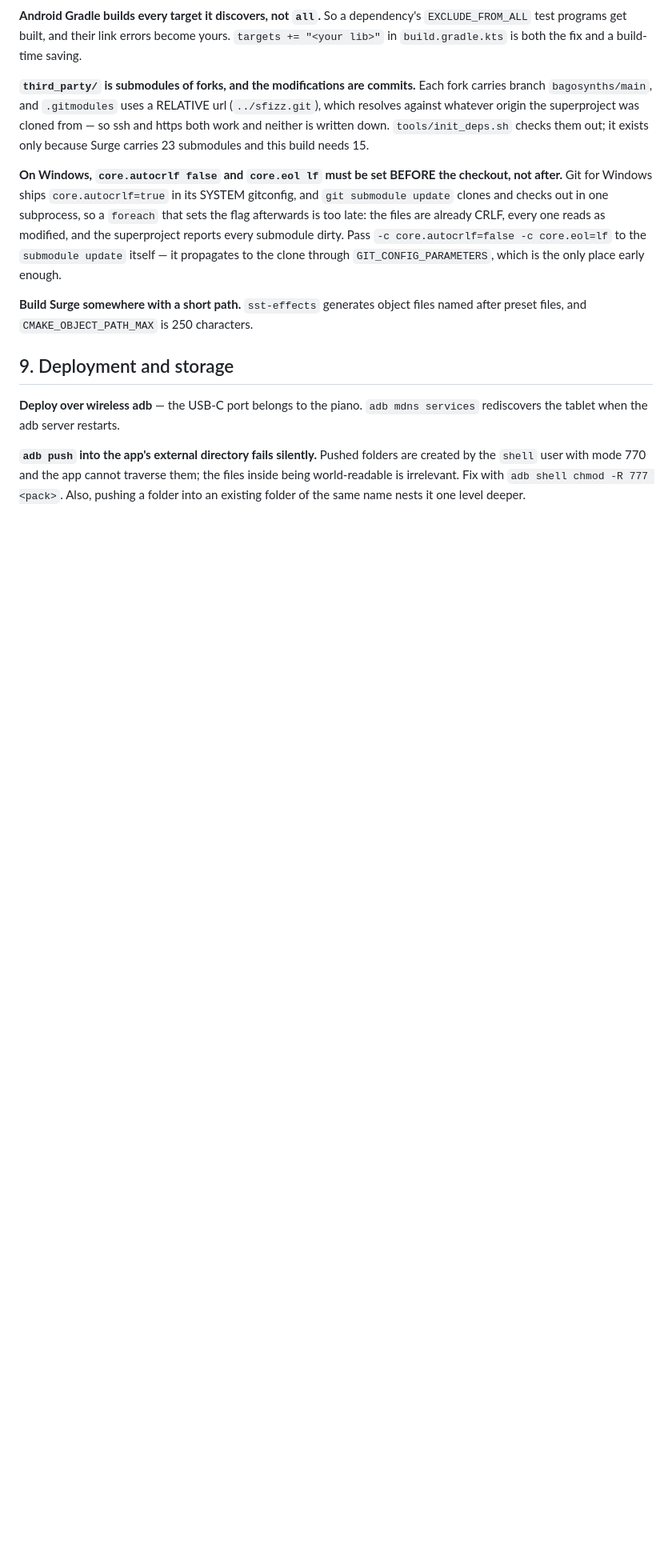
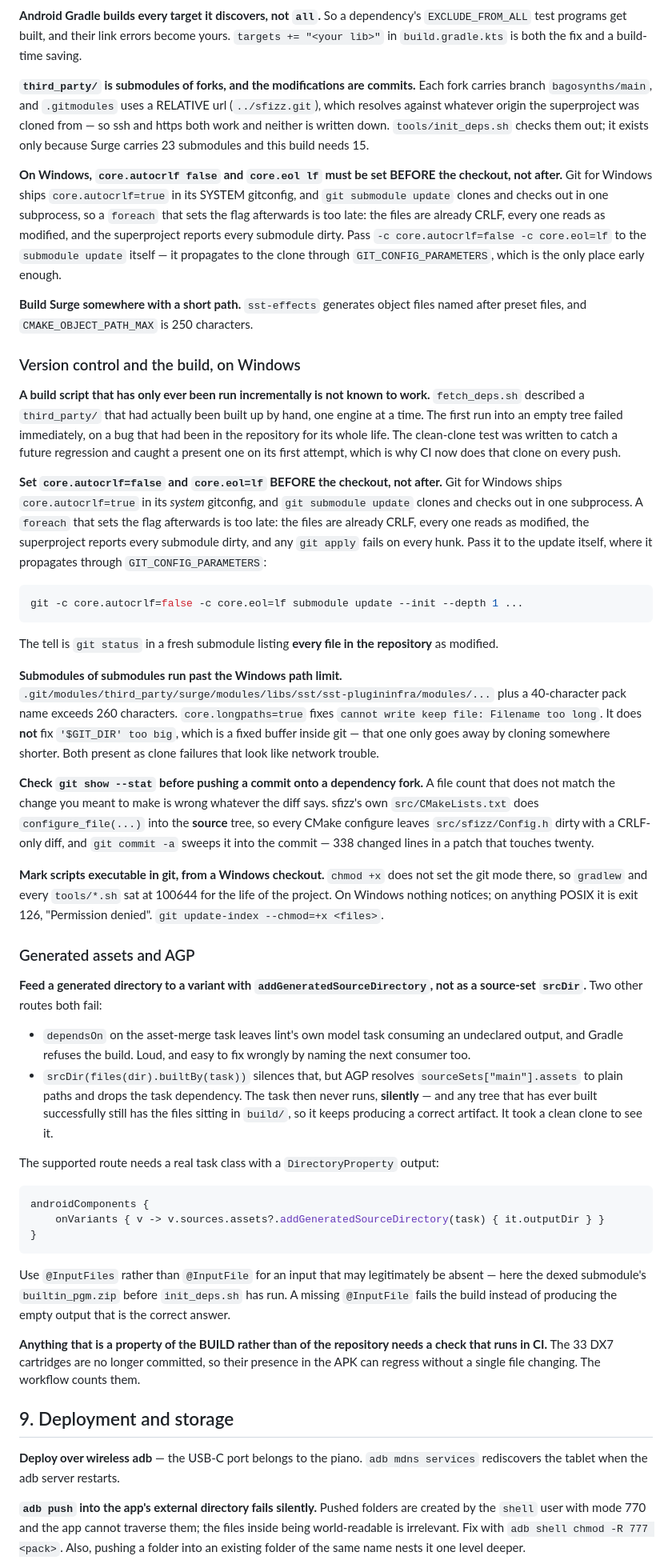
Before and after one commit to michiel-dewilde/rigalong, a Markdown page: FINDINGS.md, the part around one of its changes. Shown at 80% size. Rendered like a GitHub page; blank space fills up the shorter version.

Commit message:
Findings: what the rework taught, distilled
Section 8 gains two blocks. Version control on Windows: a build script only ever
run incrementally is not known to work; core.autocrlf and core.eol have to be
set BEFORE a submodule checkout, not after; submodules of submodules run past
the 260-character path limit in two different ways, only one of which
core.longpaths fixes; check git show --stat before pushing onto a dependency
fork, because sfizz's CMake writes a tracked source file back with native line
endings; and mark scripts executable in git, which a Windows checkout does not
do for you.

Generated assets and AGP: addGeneratedSourceDirectory is the route that works.
A dependsOn on the merge task fails loudly on lint, and builtBy on a
FileCollection fails silently -- the task never runs, and any tree that has
built before still has the files in build/, so it keeps producing a correct
artifact. Which is the general rule at the end of that block: anything that is a
property of the BUILD rather than of the repository needs a check that runs in
CI.

Section 9 gains the expensive one: Android owns
/sdcard/Android/data/<applicationId>/ and installing the package RESETS it, so
the content goes on after the install and never before. Plus the exact chmod
rule (shell cannot chmod app-owned files and does not need to -- the 770
problem is about directories shell creates), that a new applicationId has no
permissions and its dialog looks exactly like a hang, and that internal storage
cannot be migrated at all on a release build.

Co-Authored-By: Claude Opus 5 <noreply@anthropic.com>

````diff
--- a/FINDINGS.md
+++ b/FINDINGS.md
@@ -705,6 +705,83 @@ the only place early enough.
 **Build Surge somewhere with a short path.** `sst-effects` generates object files
 named after preset files, and `CMAKE_OBJECT_PATH_MAX` is 250 characters.
 
+### Version control and the build, on Windows
+
+**A build script that has only ever been run incrementally is not known to
+work.** `fetch_deps.sh` described a `third_party/` that had actually been built
+up by hand, one engine at a time. The first run into an empty tree failed
+immediately, on a bug that had been in the repository for its whole life. The
+clean-clone test was written to catch a future regression and caught a present
+one on its first attempt, which is why CI now does that clone on every push.
+
+**Set `core.autocrlf=false` and `core.eol=lf` BEFORE the checkout, not after.**
+Git for Windows ships `core.autocrlf=true` in its *system* gitconfig, and
+`git submodule update` clones and checks out in one subprocess. A `foreach` that
+sets the flag afterwards is too late: the files are already CRLF, every one
+reads as modified, the superproject reports every submodule dirty, and any
+`git apply` fails on every hunk. Pass it to the update itself, where it
+propagates through `GIT_CONFIG_PARAMETERS`:
+
+```bash
+git -c core.autocrlf=false -c core.eol=lf submodule update --init --depth 1 ...
+```
+
+The tell is `git status` in a fresh submodule listing **every file in the
+repository** as modified.
+
+**Submodules of submodules run past the Windows path limit.**
+`.git/modules/third_party/surge/modules/libs/sst/sst-plugininfra/modules/...`
+plus a 40-character pack name exceeds 260 characters.
+`core.longpaths=true` fixes `cannot write keep file: Filename too long`. It does
+**not** fix `'$GIT_DIR' too big`, which is a fixed buffer inside git — that one
+only goes away by cloning somewhere shorter. Both present as clone failures that
+look like network trouble.
+
+**Check `git show --stat` before pushing a commit onto a dependency fork.** A
+file count that does not match the change you meant to make is wrong whatever
+the diff says. sfizz's own `src/CMakeLists.txt` does `configure_file(...)` into
+the **source** tree, so every CMake configure leaves `src/sfizz/Config.h` dirty
+with a CRLF-only diff, and `git commit -a` sweeps it into the commit — 338
+changed lines in a patch that touches twenty.
+
+**Mark scripts executable in git, from a Windows checkout.** `chmod +x` does not
+set the git mode there, so `gradlew` and every `tools/*.sh` sat at 100644 for
+the life of the project. On Windows nothing notices; on anything POSIX it is
+exit 126, "Permission denied". `git update-index --chmod=+x <files>`.
+
+### Generated assets and AGP
+
+**Feed a generated directory to a variant with
+`addGeneratedSourceDirectory`, not as a source-set `srcDir`.** Two other routes
+both fail:
+
+* `dependsOn` on the asset-merge task leaves lint's own model task consuming an
+  undeclared output, and Gradle refuses the build. Loud, and easy to fix wrongly
+  by naming the next consumer too.
+* `srcDir(files(dir).builtBy(task))` silences that, but AGP resolves
+  `sourceSets["main"].assets` to plain paths and drops the task dependency. The
+  task then never runs, **silently** — and any tree that has ever built
+  successfully still has the files sitting in `build/`, so it keeps producing a
+  correct artifact. It took a clean clone to see it.
+
+The supported route needs a real task class with a `DirectoryProperty` output:
+
+```kotlin
+androidComponents {
+    onVariants { v -> v.sources.assets?.addGeneratedSourceDirectory(task) { it.outputDir } }
+}
+```
+
+Use `@InputFiles` rather than `@InputFile` for an input that may legitimately be
+absent — here the dexed submodule's `builtin_pgm.zip` before `init_deps.sh` has
+run. A missing `@InputFile` fails the build instead of producing the empty
+output that is the correct answer.
+
+**Anything that is a property of the BUILD rather than of the repository needs
+a check that runs in CI.** The 33 DX7 cartridges are no longer committed, so
+their presence in the APK can regress without a single file changing. The
+workflow counts them.
+
 ## 9. Deployment and storage
 
 **Deploy over wireless adb** — the USB-C port belongs to the piano.
````
Also changed, not shown: other parts of FINDINGS.md (+30 -0 lines).
